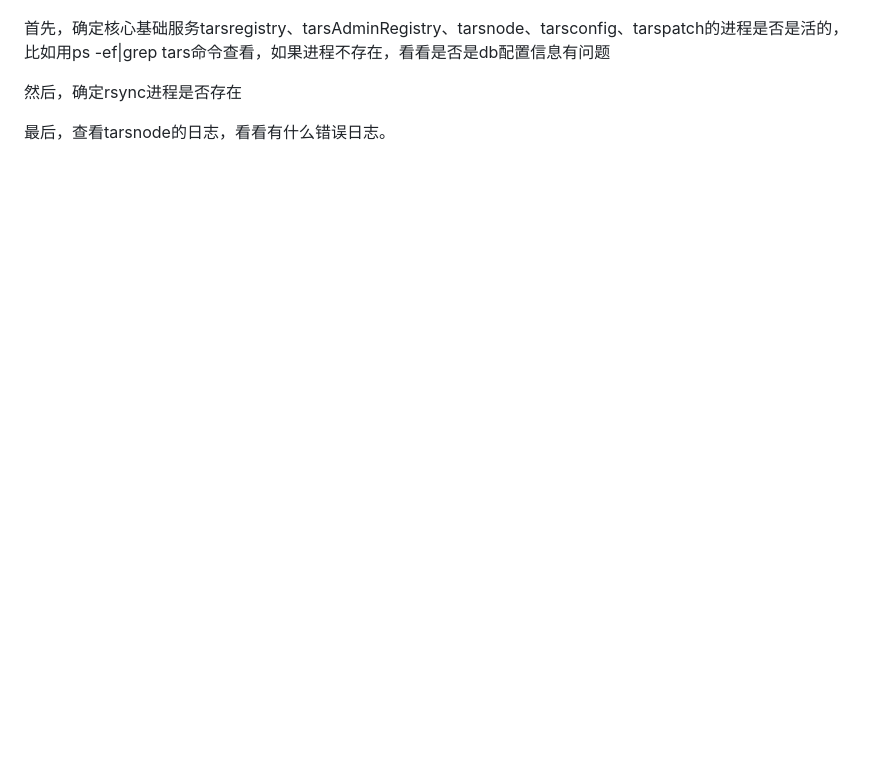
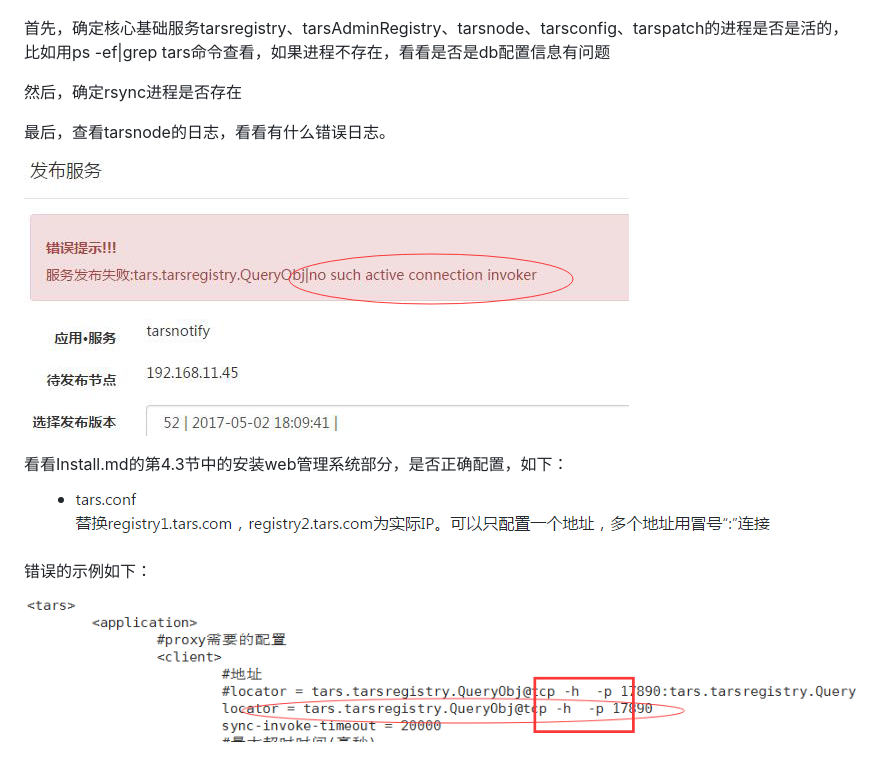
Before and after one commit to TarsCloud/Tars, a Markdown page: Install_faq.md, the part around the change. Rendered like a GitHub page; pictures changed too: docs/question_images/registry_not_invoker.png (added), docs/question_images/registry_web_empty.png (added), docs/question_images/registry_web_endpoint.png (added); blank space fills up the shorter version.

```diff
--- a/Install_faq.md
+++ b/Install_faq.md
@@ -89,3 +89,13 @@ make framework-tar这个命令打包的是tars核心基础服务，核心基础
 然后，确定rsync进程是否存在
 
 最后，查看tarsnode的日志，看看有什么错误日志。
+
+![tars](docs/question_images/registry_not_invoker.png)
+
+看看Install.md的第4.3节中的安装web管理系统部分，是否正确配置，如下：
+
+![tars](docs/question_images/registry_web_endpoint.png)
+
+错误的示例如下：
+
+![tars](docs/question_images/registry_web_empty.png)
```
